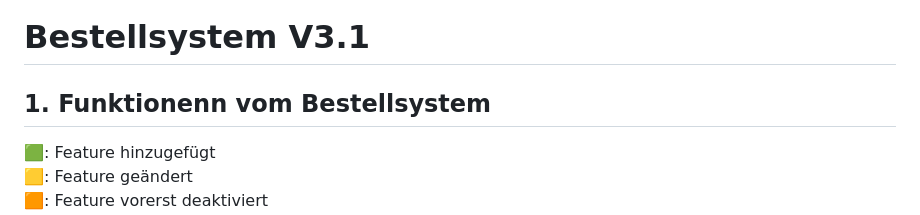
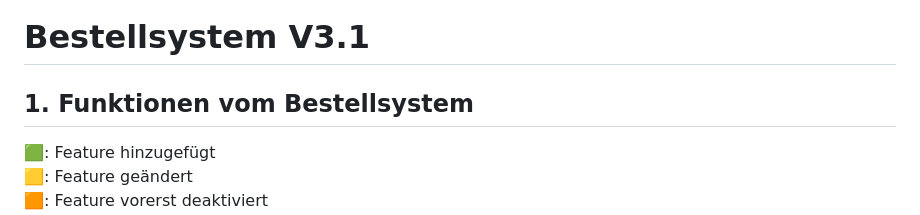
Before and after one commit to ModeratorPS/bestellsystem, a Markdown page: README.md, the part around the change. Rendered like a GitHub page.

```diff
--- a/README.md
+++ b/README.md
@@ -1,5 +1,5 @@
 # Bestellsystem V3.1
-## 1. Funktionenn vom Bestellsystem
+## 1. Funktionen vom Bestellsystem
 🟩: Feature hinzugefügt <br>
 🟨: Feature geändert<br>
 🟧: Feature vorerst deaktiviert<br>
```
